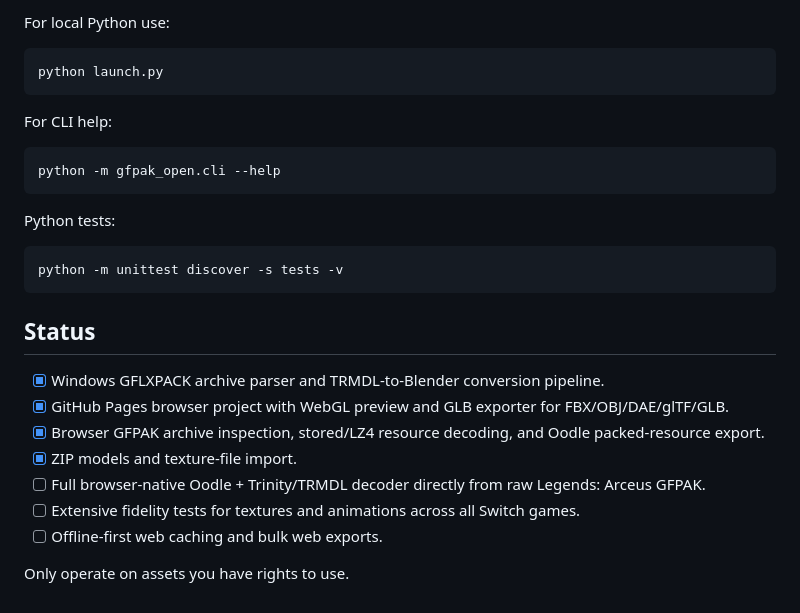
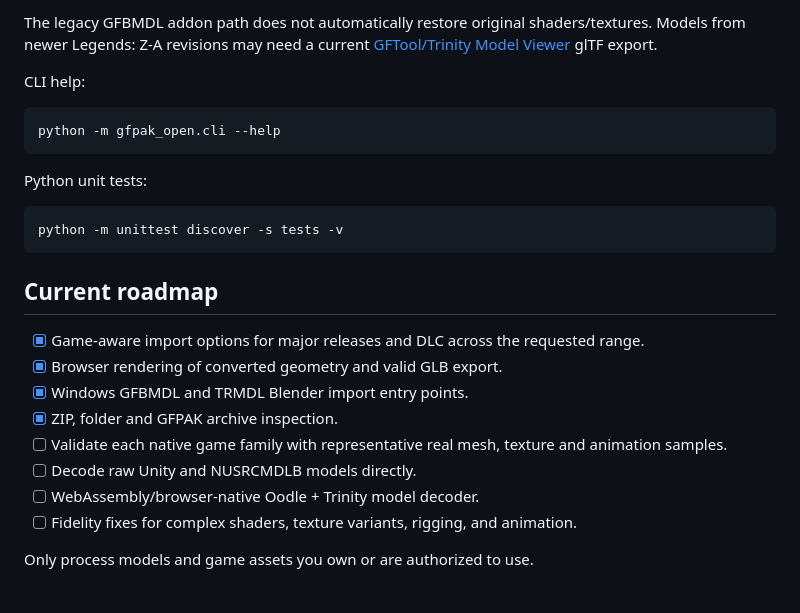
Before and after one commit to Unborne-Fetus/GFPAK-OPEN, a Markdown page: README.md, the part around one of its changes. Rendered like a GitHub page.

```diff
--- a/README.md
+++ b/README.md
@@ -46,24 +60,23 @@ The Windows version can hand off real decoded TRMDL resources to Blender and the
 
-For local Python use:
+The legacy GFBMDL addon path does not automatically restore original shaders/textures. Models from newer Legends: Z-A revisions may need a current [GFTool/Trinity Model Viewer](https://github.com/pkZukan/gftool) glTF export.
 
-    python launch.py
-
-For CLI help:
+CLI help:
 
     python -m gfpak_open.cli --help
 
-Python tests:
+Python unit tests:
 
     python -m unittest discover -s tests -v
 
-## Status
+## Current roadmap
 
-- [x] Windows GFLXPACK archive parser and TRMDL-to-Blender conversion pipeline.
-- [x] GitHub Pages browser project with WebGL preview and GLB exporter for FBX/OBJ/DAE/glTF/GLB.
-- [x] Browser GFPAK archive inspection, stored/LZ4 resource decoding, and Oodle packed-resource export.
-- [x] ZIP models and texture-file import.
-- [ ] Full browser-native Oodle + Trinity/TRMDL decoder directly from raw Legends: Arceus GFPAK.
-- [ ] Extensive fidelity tests for textures and animations across all Switch games.
-- [ ] Offline-first web caching and bulk web exports.
+- [x] Game-aware import options for major releases and DLC across the requested range.
+- [x] Browser rendering of converted geometry and valid GLB export.
+- [x] Windows GFBMDL and TRMDL Blender import entry points.
+- [x] ZIP, folder and GFPAK archive inspection.
+- [ ] Validate each native game family with representative real mesh, texture and animation samples.
+- [ ] Decode raw Unity and NUSRCMDLB models directly.
+- [ ] WebAssembly/browser-native Oodle + Trinity model decoder.
+- [ ] Fidelity fixes for complex shaders, texture variants, rigging, and animation.
 
-Only operate on assets you have rights to use.
+Only process models and game assets you own or are authorized to use.
```
Also changed, not shown: other parts of README.md (+37 -23 lines).
